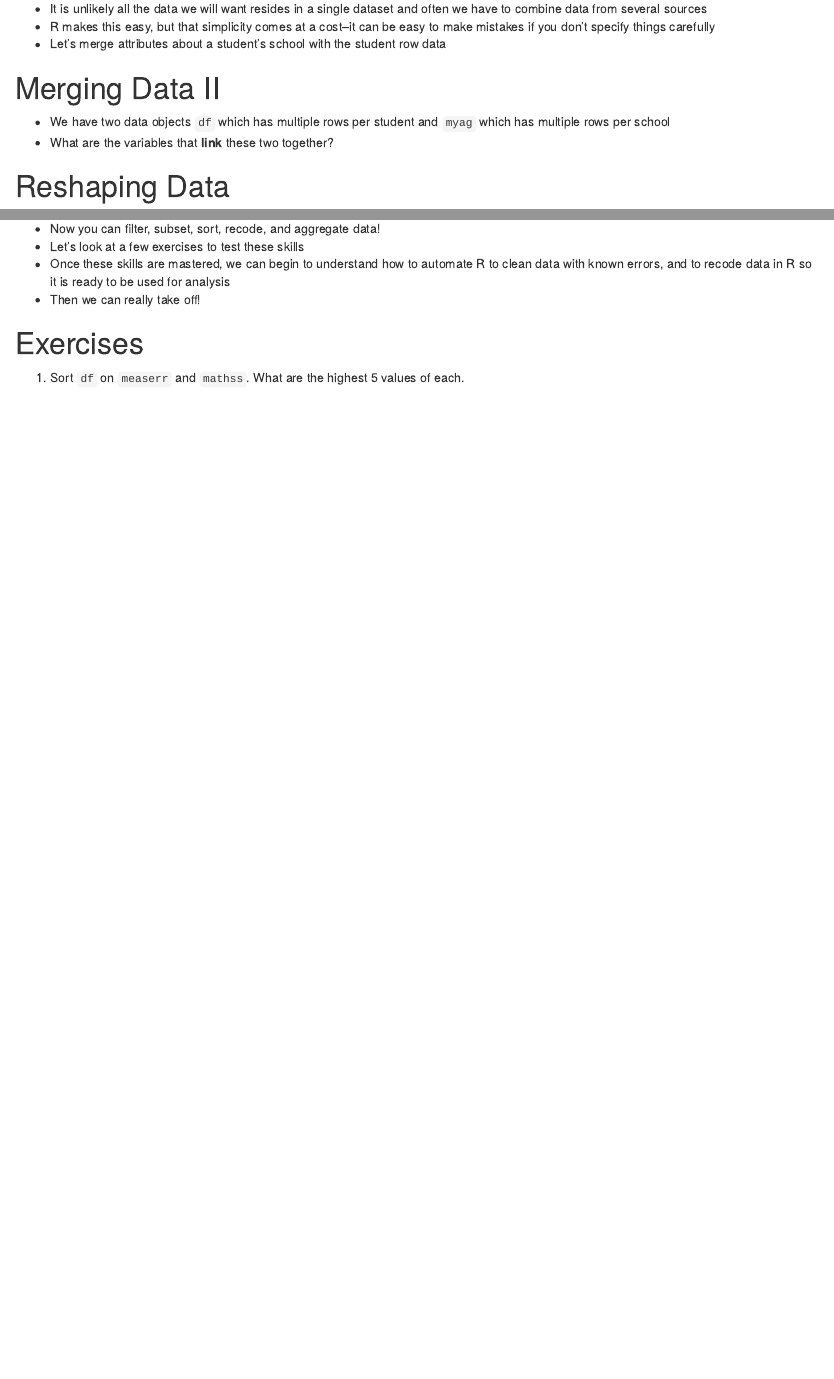
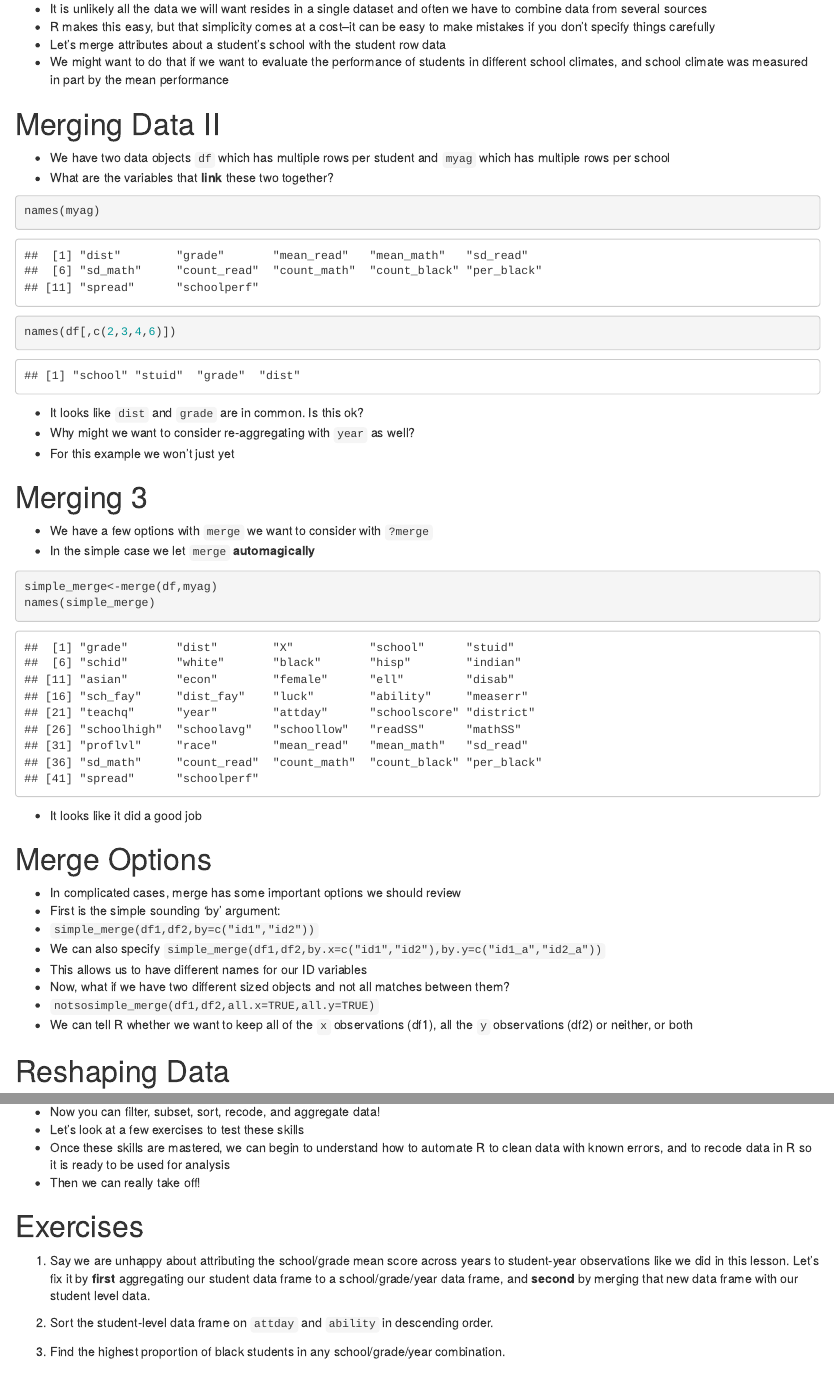
Before and after one commit to jknowles/r_tutorial_ed, an R Markdown document (Tutorial3_DataSort.Rmd): the page in a window 1100 px wide, from 14290 px down before the commit and from 14250 px down after it, so that both start at the same text, and a second part further down, joined at a grey line. Rendered offline with R 4.5, knitr and Pandoc, with nearby package versions; some code elsewhere in the file could not run offline.

Commit message:
Tidy up Tutorial 3 and finalize content Add handouts to slidesmake

````diff
--- a/TODO.txt
+++ b/TODO.txt
@@ -2,7 +2,7 @@
 # TO DOs
 ###############################
 
-- Update section on merging in Tutorial 3
+- Fix the goofiness about the dist vs. sch in the smalldata file
 - Update section on working directories in Tutorial 2
 - Finish data visualization Tutorial 6
 - More questions in Tutorial 1, 3, 5, 6, 7
--- a/Tutorial3_DataSort.Rmd
+++ b/Tutorial3_DataSort.Rmd
@@ -401,19 +457,44 @@ length(myag$mean_read[myag$mean_read<550 & !is.na(myag$mean_read)])
 - It is unlikely all the data we will want resides in a single dataset and often we have to combine data from several sources
 - R makes this easy, but that simplicity comes at a cost--it can be easy to make mistakes if you don't specify things carefully
 - Let's merge attributes about a student's school with the student row data
+- We might want to do that if we want to evaluate the performance of students in different school climates, and school climate was measured in part by the mean performance
 
 # Merging Data II
 - We have two data objects `df` which has multiple rows per student and `myag` which has multiple rows per school
 - What are the variables that **link** these two together?
 
+```{r mymerge1}
+names(myag)
+names(df[,c(2,3,4,6)])
+```
 
+- It looks like `dist` and `grade` are in common. Is this ok?
+- Why might we want to consider re-aggregating with `year` as well?
+- For this example we won't just yet
 
+# Merging 3
+- We have a few options with `merge` we want to consider with `?merge`
+- In the simple case we let `merge` **automagically**
+```{r simplemerge}
+simple_merge<-merge(df,myag)
+names(simple_merge)
+```
+
+- It looks like it did a good job
+
+# Merge Options
+- In complicated cases, merge has some important options we should review
+- First is the simple sounding 'by' argument:
+- `simple_merge(df1,df2,by=c("id1","id2"))`
+- We can also specify `simple_merge(df1,df2,by.x=c("id1","id2"),by.y=c("id1_a","id2_a"))`
+- This allows us to have different names for our ID variables
+- Now, what if we have two different sized objects and not all matches between them?
+- `notsosimple_merge(df1,df2,all.x=TRUE,all.y=TRUE)`
+- We can tell R whether we want to keep all of the `x` observations (df1), all the `y` observations (df2) or neither, or both
 
 ```{r createwidedata,echo=FALSE,results='hide'}
 widedf<-reshape(df,timevar="year",idvar="stuid",direction="wide")
 ```
-
-
 # Reshaping Data
 - Reshaping data is a slightly different issue than aggregating data
 - Let's review the two data types: long and wide
@@ -483,9 +564,11 @@ identical(g4,g4_b)
 - Then we can really take off!
 
 # Exercises
-1. Sort `df` on `measerr` and `mathss`. What are the highest 5 values of each.
+1. Say we are unhappy about attributing the school/grade mean score across years to student-year observations like we did in this lesson. Let's fix it by **first** aggregating our student data frame to a school/grade/year data frame, and **second** by merging that new data frame with our student level data.
 
+2. Sort the student-level data frame on `attday` and `ability` in descending order.
 
+3. Find the highest proportion of black students in any school/grade/year combination.
 
 # Other References
 - [An R Vocabulary for Starting Out](https://github.com/hadley/devtools/wiki/vocabulary)
````
Also changed, not shown: slidesMake.R (+15 -0 lines), Tutorial3_DataSort.html, Tutorial3_DataSort.md, Tutorial3_DataSort.Rmd (66 more changed lines), 1 other file.
